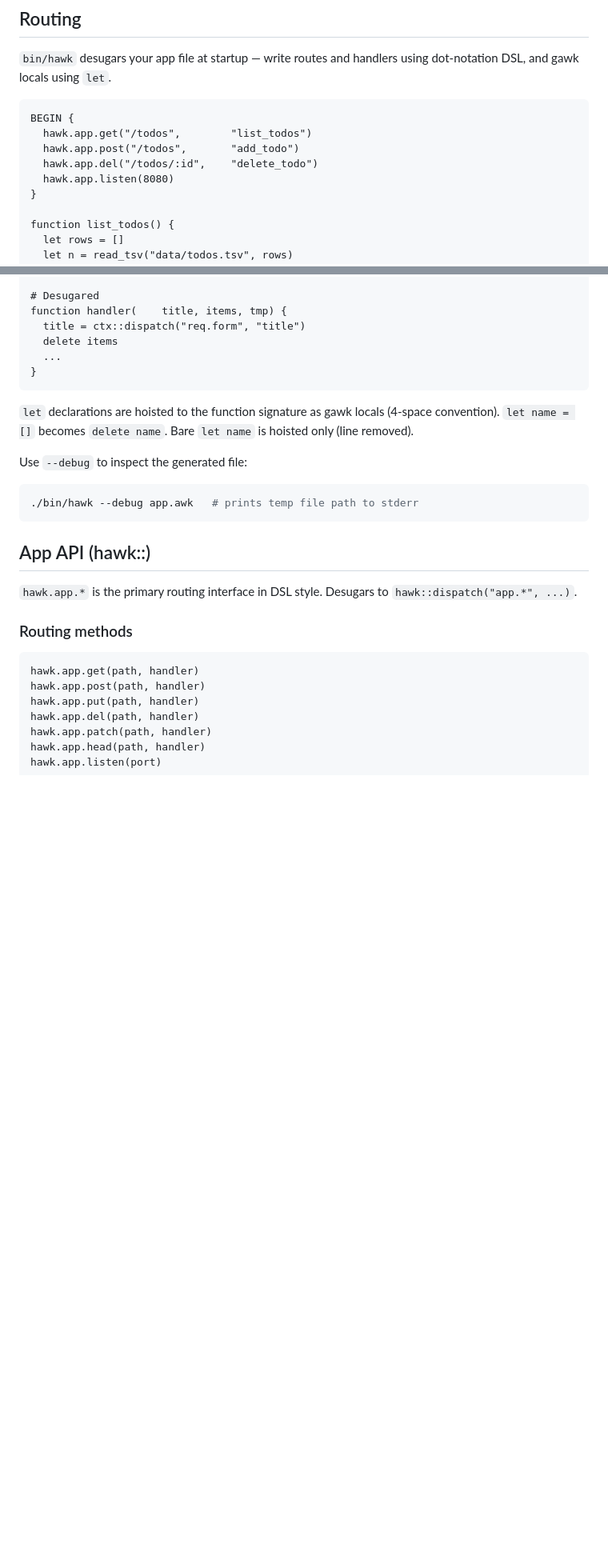
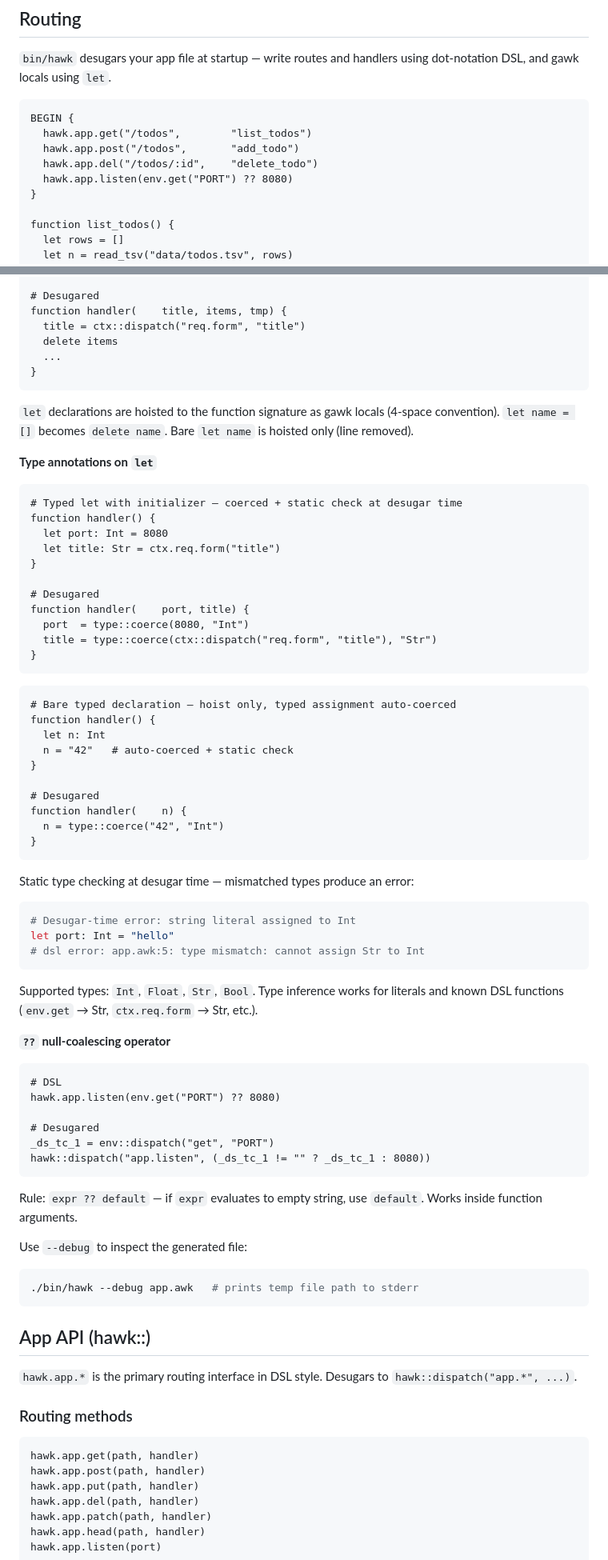
Before and after one commit to redpeacock78/H-awk, a Markdown page: README.md, 2 parts joined by grey strips. Shown at 80% size. Rendered like a GitHub page; blank space fills up the shorter version.

Commit message:
docs: update README for type annotations, ?? operator, dispatch-style API table

````diff
--- a/README.md
+++ b/README.md
@@ -49,7 +49,7 @@ BEGIN {
   hawk.app.get("/todos",        "list_todos")
   hawk.app.post("/todos",       "add_todo")
   hawk.app.del("/todos/:id",    "delete_todo")
-  hawk.app.listen(8080)
+  hawk.app.listen(env.get("PORT") ?? 8080)
 }
 
 function list_todos() {
@@ -114,6 +114,58 @@ function handler(    title, items, tmp) {
 
 `let` declarations are hoisted to the function signature as gawk locals (4-space convention). `let name = []` becomes `delete name`. Bare `let name` is hoisted only (line removed).
 
+**Type annotations on `let`**
+
+```awk
+# Typed let with initializer — coerced + static check at desugar time
+function handler() {
+  let port: Int = 8080
+  let title: Str = ctx.req.form("title")
+}
+
+# Desugared
+function handler(    port, title) {
+  port  = type::coerce(8080, "Int")
+  title = type::coerce(ctx::dispatch("req.form", "title"), "Str")
+}
+```
+
+```awk
+# Bare typed declaration — hoist only, typed assignment auto-coerced
+function handler() {
+  let n: Int
+  n = "42"   # auto-coerced + static check
+}
+
+# Desugared
+function handler(    n) {
+  n = type::coerce("42", "Int")
+}
+```
+
+Static type checking at desugar time — mismatched types produce an error:
+
+```sh
+# Desugar-time error: string literal assigned to Int
+let port: Int = "hello"
+# dsl error: app.awk:5: type mismatch: cannot assign Str to Int
+```
+
+Supported types: `Int`, `Float`, `Str`, `Bool`. Type inference works for literals and known DSL functions (`env.get` → Str, `ctx.req.form` → Str, etc.).
+
+**`??` null-coalescing operator**
+
+```awk
+# DSL
+hawk.app.listen(env.get("PORT") ?? 8080)
+
+# Desugared
+_ds_tc_1 = env::dispatch("get", "PORT")
+hawk::dispatch("app.listen", (_ds_tc_1 != "" ? _ds_tc_1 : 8080))
+```
+
+Rule: `expr ?? default` — if `expr` evaluates to empty string, use `default`. Works inside function arguments.
+
 Use `--debug` to inspect the generated file:
 
 ```sh
````
Also changed, not shown: other parts of README.md (+23 -14 lines).
